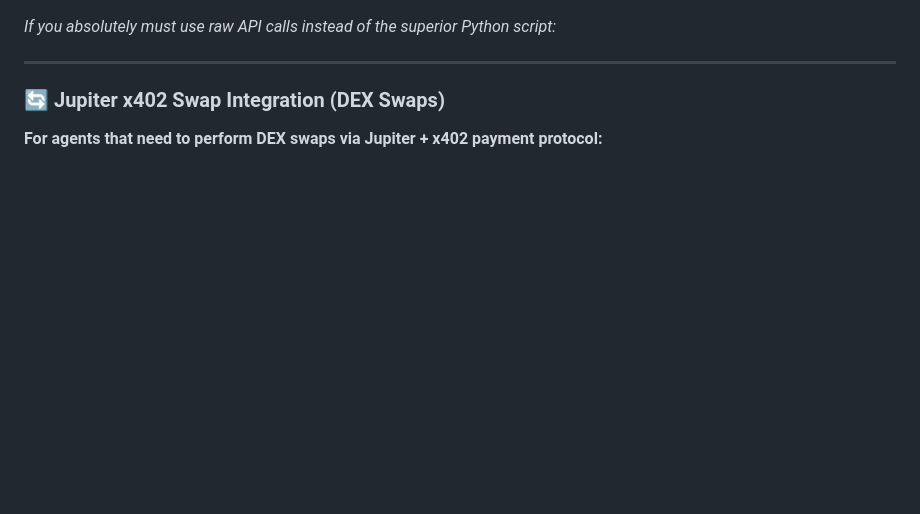
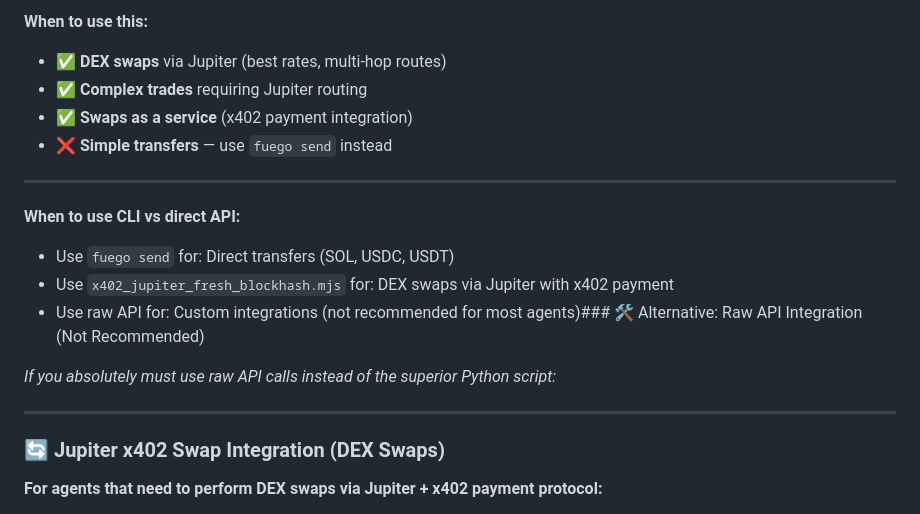
Before and after one commit to willmcdeezy/fuego, a Markdown page: SKILL.md, the part around one of its changes. Rendered like a GitHub page; blank space fills up the shorter version.

```diff
--- a/SKILL.md
+++ b/SKILL.md
@@ -481,3 +491,15 @@ else:
+**When to use this:**
+- ✅ **DEX swaps** via Jupiter (best rates, multi-hop routes)
+- ✅ **Complex trades** requiring Jupiter routing
+- ✅ **Swaps as a service** (x402 payment integration)
+- ❌ **Simple transfers** — use `fuego send` instead
+
+---
+
+**When to use CLI vs direct API:**
+- Use `fuego send` for: Direct transfers (SOL, USDC, USDT)
+- Use `x402_jupiter_fresh_blockhash.mjs` for: DEX swaps via Jupiter with x402 payment
+- Use raw API for: Custom integrations (not recommended for most agents)### 🛠️ Alternative: Raw API Integration (Not Recommended)
 
 *If you absolutely must use raw API calls instead of the superior Python script:*
 
```
Also changed, not shown: other parts of SKILL.md (+95 -85 lines).
